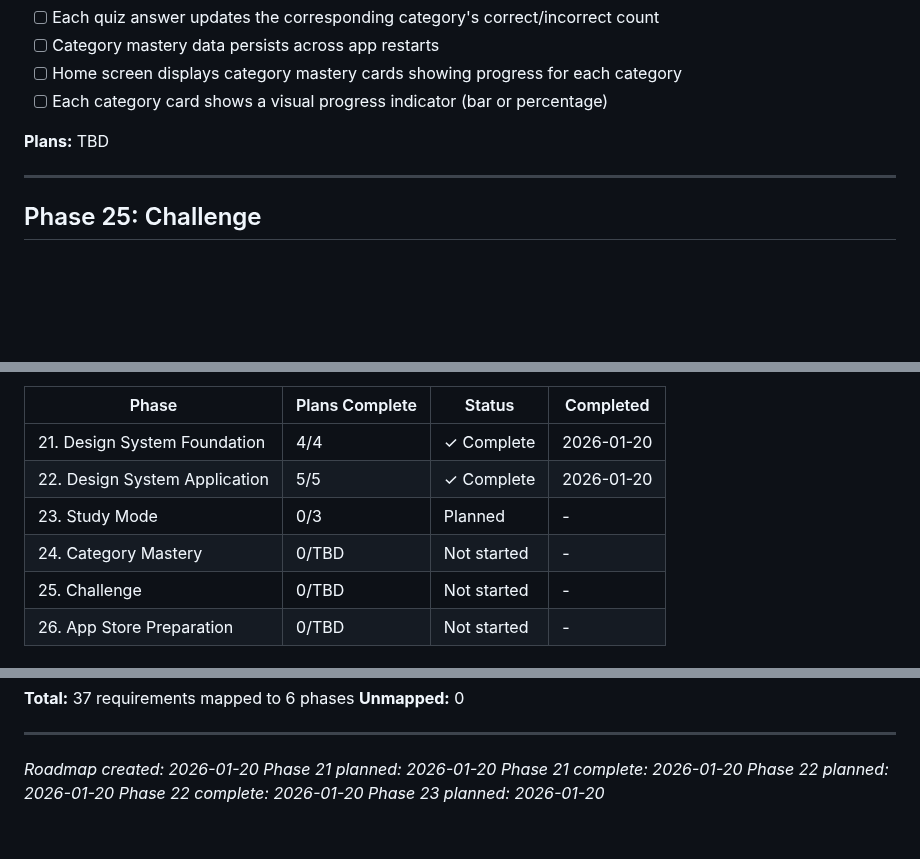
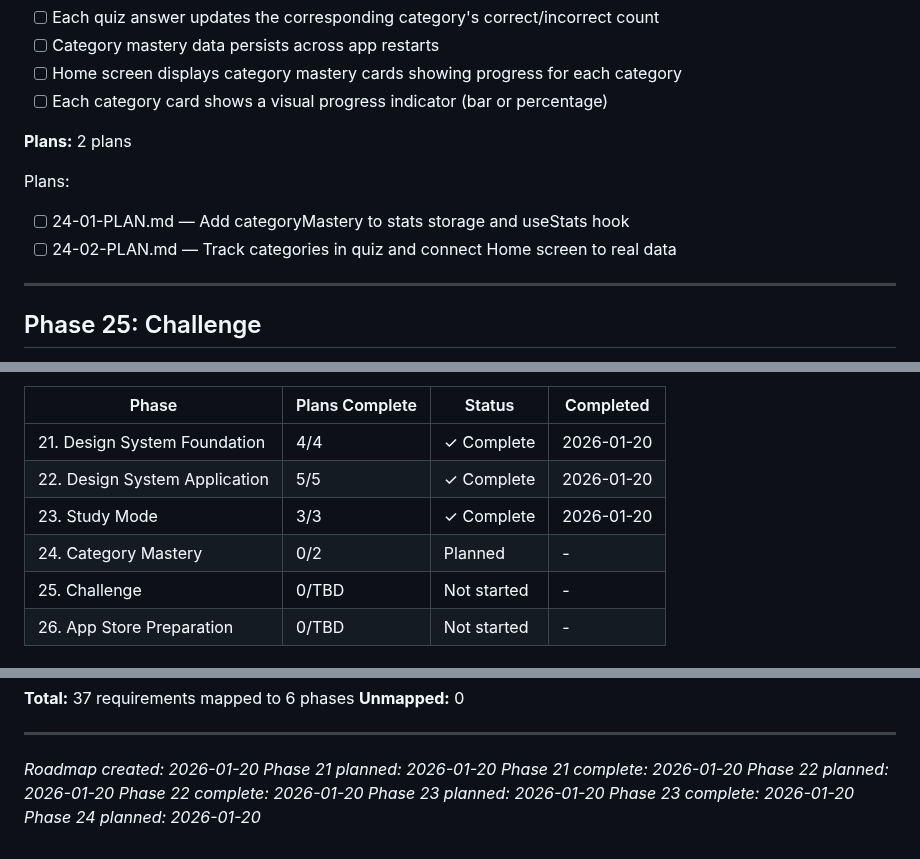
Before and after one commit to granqvistsanna-web/medtriad-app, a Markdown page: .planning/ROADMAP.md, 3 parts joined by grey strips. GitHub-like rendering; blank space fills up the shorter version.

```diff
--- a/.planning/ROADMAP.md
+++ b/.planning/ROADMAP.md
@@ -144,7 +144,11 @@ Plans:
 - [ ] Home screen displays category mastery cards showing progress for each category
 - [ ] Each category card shows a visual progress indicator (bar or percentage)
 
-**Plans:** TBD
+**Plans:** 2 plans
+
+Plans:
+- [ ] 24-01-PLAN.md — Add categoryMastery to stats storage and useStats hook
+- [ ] 24-02-PLAN.md — Track categories in quiz and connect Home screen to real data
 
 ---
 
@@ -207,8 +211,8 @@ Note: Phases 23 and 24 can run in parallel after Phase 22 completes (both depend
 |-------|----------------|--------|-----------|
 | 21. Design System Foundation | 4/4 | ✓ Complete | 2026-01-20 |
 | 22. Design System Application | 5/5 | ✓ Complete | 2026-01-20 |
-| 23. Study Mode | 0/3 | Planned | - |
-| 24. Category Mastery | 0/TBD | Not started | - |
+| 23. Study Mode | 3/3 | ✓ Complete | 2026-01-20 |
+| 24. Category Mastery | 0/2 | Planned | - |
 | 25. Challenge | 0/TBD | Not started | - |
 | 26. App Store Preparation | 0/TBD | Not started | - |
 
@@ -233,3 +237,5 @@ Note: Phases 23 and 24 can run in parallel after Phase 22 completes (both depend
 *Phase 22 planned: 2026-01-20*
 *Phase 22 complete: 2026-01-20*
 *Phase 23 planned: 2026-01-20*
+*Phase 23 complete: 2026-01-20*
+*Phase 24 planned: 2026-01-20*
```
Also changed, not shown: other parts of .planning/ROADMAP.md (+8 -8 lines), 2 other files.
